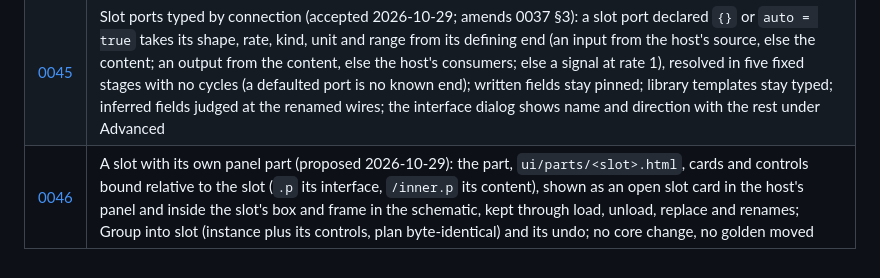
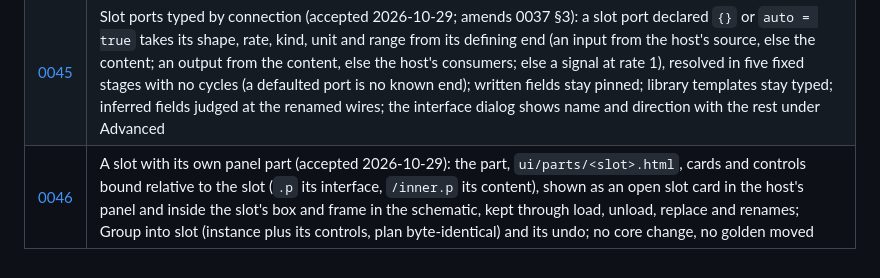
Before and after one commit to LaKing/signal, a Markdown page: docs/adr/README.md, the part around the change. GitHub-like rendering.

Commit message:
ADR 0046 accepted: the owner took every proposed answer
Co-Authored-By: Claude Opus 5.5 <noreply@anthropic.com>
Claude-Session: https://claude.ai/code/session_015LKTFZQ8zLoiaBZoZ5e6Gz

```diff
--- a/docs/adr/README.md
+++ b/docs/adr/README.md
@@ -50,4 +50,4 @@ To change a decision, add a new ADR that supersedes the old one. Do not rewrite
 | [0043](0043-every-parameter-a-range-or-a-value-set.md) | Every parameter a range or a value set: no ±10⁶ "any value" range (generic values ±10⁵, frequencies and cutoffs to 100 kHz), value sets `(value, label)` for discrete parameters (a selector, a value snapped as `process` reads it, a file value outside it corrected with a warning), exports with `values`, every repository and library export declared |
 | [0044](0044-polyphonic-slots.md) | Polyphonic slots (accepted 2026-10-27): `voices = N` on a slot, resolved before planning to a generated composite (`poly:<host>/<slot>`) of N copies of the content; per-port roles `voice = "shared" \| "each" \| "sum" \| "alloc"`; `std.voice_alloc` (note events in ADR 0039's encoding, rotate, oldest steal through a claimed one-frame retrigger, `legato`), outputs summed by `std.add`; `std.note_seq` gains a poly `notes` output; `lib.poly_voice`; live N changes through the added-instance fade and the removal protocol; later, sleeping voices (`voices` a maximum, only sounding voices cost: domain-free sleep groups driven by a signal) |
 | [0045](0045-slot-ports-typed-by-connection.md) | Slot ports typed by connection (accepted 2026-10-29; amends 0037 §3): a slot port declared `{}` or `auto = true` takes its shape, rate, kind, unit and range from its defining end (an input from the host's source, else the content; an output from the content, else the host's consumers; else a signal at rate 1), resolved in five fixed stages with no cycles (a defaulted port is no known end); written fields stay pinned; library templates stay typed; inferred fields judged at the renamed wires; the interface dialog shows name and direction with the rest under Advanced |
-| [0046](0046-a-slot-with-its-own-panel-part.md) | A slot with its own panel part (proposed 2026-10-29): the part, `ui/parts/<slot>.html`, cards and controls bound relative to the slot (`.p` its interface, `/inner.p` its content), shown as an open slot card in the host's panel and inside the slot's box and frame in the schematic, kept through load, unload, replace and renames; Group into slot (instance plus its controls, plan byte-identical) and its undo; no core change, no golden moved |
+| [0046](0046-a-slot-with-its-own-panel-part.md) | A slot with its own panel part (accepted 2026-10-29): the part, `ui/parts/<slot>.html`, cards and controls bound relative to the slot (`.p` its interface, `/inner.p` its content), shown as an open slot card in the host's panel and inside the slot's box and frame in the schematic, kept through load, unload, replace and renames; Group into slot (instance plus its controls, plan byte-identical) and its undo; no core change, no golden moved |
```
Also changed, not shown: docs/adr/0046-a-slot-with-its-own-panel-part.md (+8 -8 lines).
